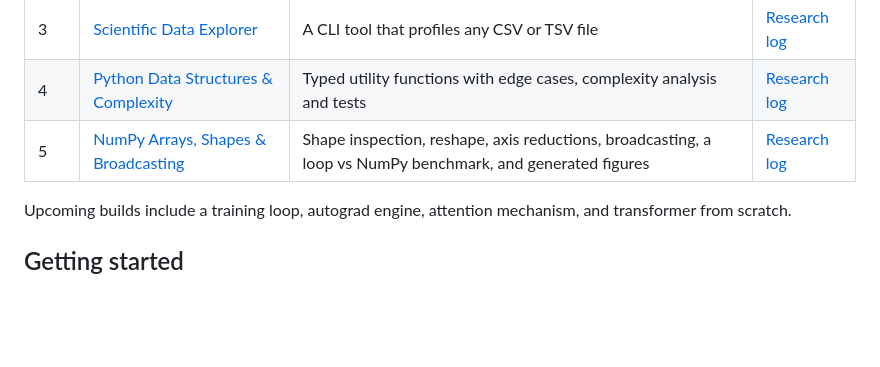
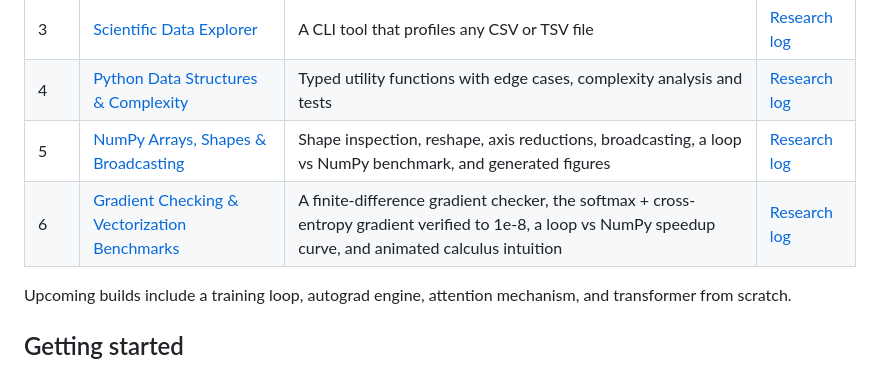
Before and after one commit to Prodholly/ml-foundations, a Markdown page: README.md, the part around the change. Rendered like a GitHub page; blank space fills up the shorter version.

Commit message:
day 6: gradient checker, softmax + cross-entropy gradient check, loop vs numpy benchmark, figures, tests, README, and research log

```diff
--- a/README.md
+++ b/README.md
@@ -19,6 +19,7 @@ This is a 115-day ML engineering curriculum. Each day has its own folder with th
 | 3 | [Scientific Data Explorer](3_scidata/) | A CLI tool that profiles any CSV or TSV file | [Research log](3_scidata/research-log/2026-10-31.md) |
 | 4 | [Python Data Structures & Complexity](4_utils/) | Typed utility functions with edge cases, complexity analysis and tests | [Research log](4_utils/research-log/2026-11-04.md) |
 | 5 | [NumPy Arrays, Shapes & Broadcasting](5_shape_inspect/) | Shape inspection, reshape, axis reductions, broadcasting, a loop vs NumPy benchmark, and generated figures | [Research log](5_shape_inspect/research-log/2026-11-05.md) |
+| 6 | [Gradient Checking & Vectorization Benchmarks](6_grad_check/) | A finite-difference gradient checker, the softmax + cross-entropy gradient verified to 1e-8, a loop vs NumPy speedup curve, and animated calculus intuition | [Research log](6_grad_check/research-log/2026-11-10.md) |
 
 Upcoming builds include a training loop, autograd engine, attention mechanism, and transformer from scratch.
 
```
Also changed, not shown: 6_grad_check/README.md (+76 -1 lines), 6_grad_check/research-log/2026-11-10.md (added, +72 -0 lines), 6_grad_check/figures/grad_check_result.png (added), 6_grad_check/figures/grad_intuition.png (added), 6_grad_check/figures/h_sweep.png (added), 6_grad_check/figures/speedup_curve.png (added), 7 other files.
